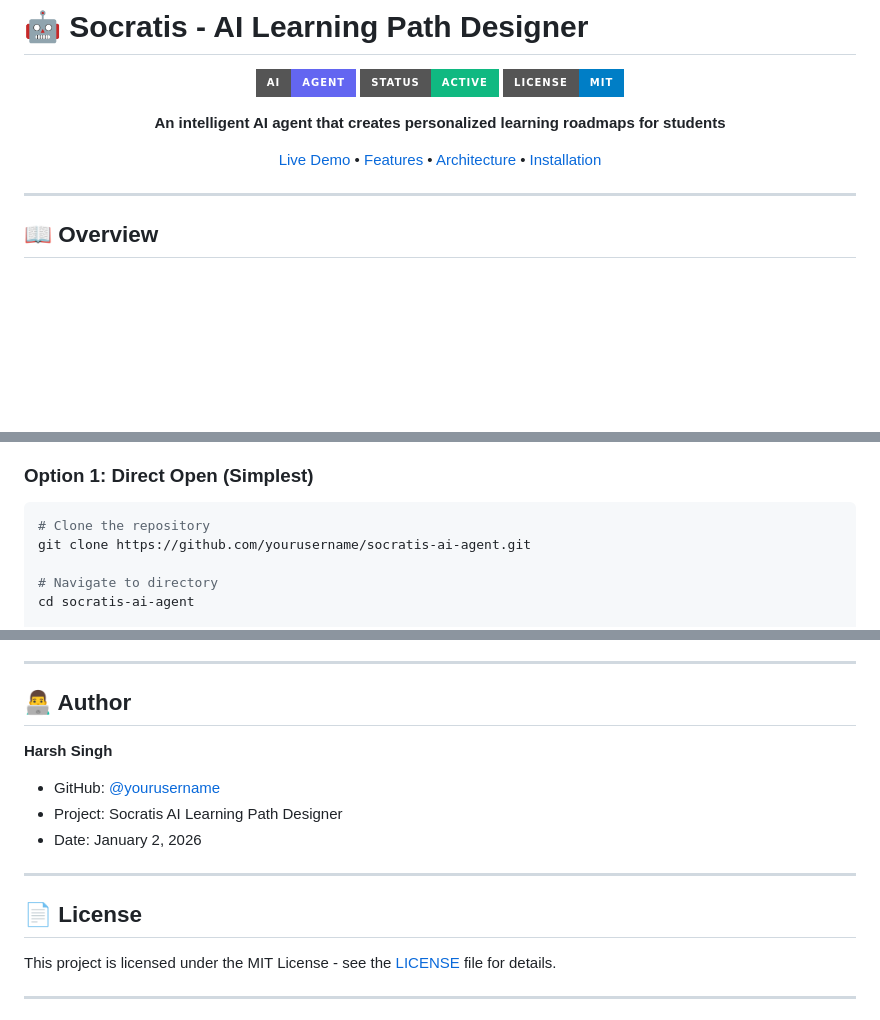
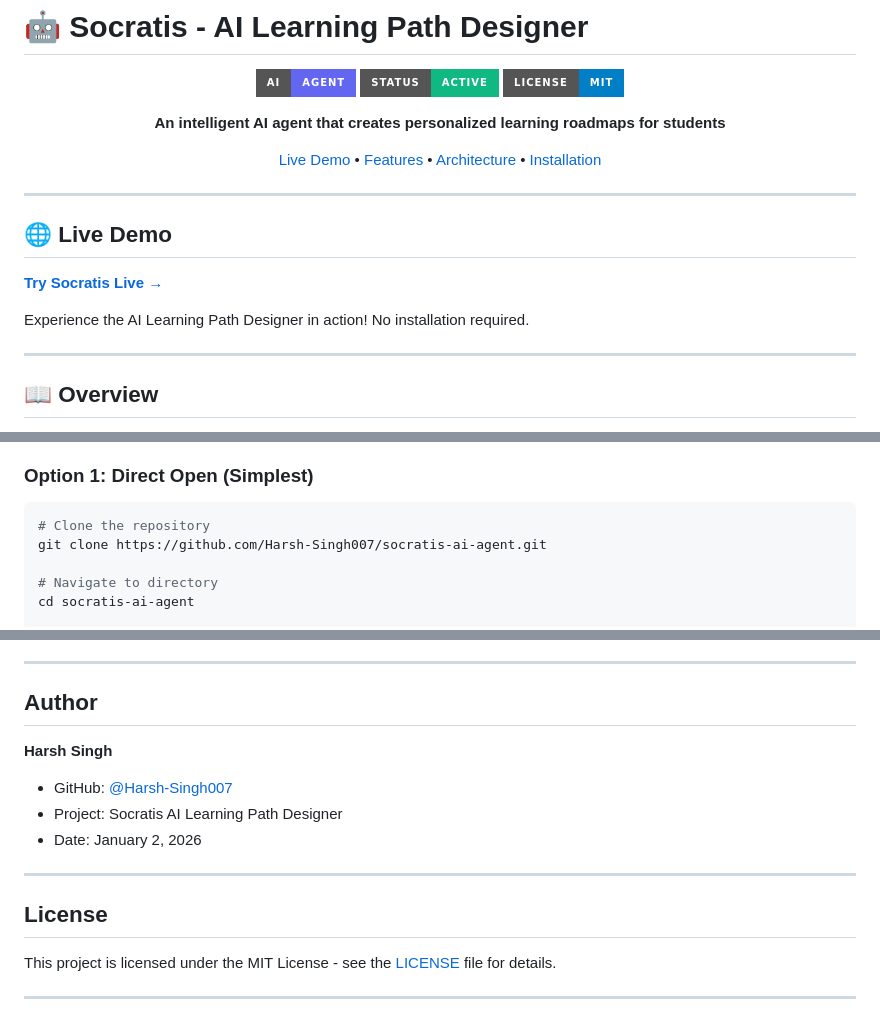
Before and after one commit to Harsh-Singh007/socratis-ai-agent, a Markdown page: README.md, 3 parts joined by grey strips. Rendered like a GitHub page; badges without logos; blank space fills up the shorter version.

Commit message:
Add live demo link and update GitHub username

````diff
--- a/README.md
+++ b/README.md
@@ -12,5 +12,13 @@
 
 </div>
+
+---
+
+## 🌐 Live Demo
+
+**[Try Socratis Live →](https://socratis-ai-agent.vercel.app/)**
+
+Experience the AI Learning Path Designer in action! No installation required.
 
 ---
 
@@ -82,7 +90,7 @@ Socratis implements the **4-Layer AI Agent Model**:
 ### Option 1: Direct Open (Simplest)
 ```bash
 # Clone the repository
-git clone https://github.com/yourusername/socratis-ai-agent.git
+git clone https://github.com/Harsh-Singh007/socratis-ai-agent.git
 
 # Navigate to directory
 cd socratis-ai-agent
@@ -206,17 +214,17 @@ This project was built as part of an AI Agent assignment to demonstrate:
 
 ---
 
-## 👨‍💻 Author
+## Author
 
 **Harsh Singh**
 
-- GitHub: [@yourusername](https://github.com/yourusername)
+- GitHub: [@Harsh-Singh007](https://github.com/Harsh-Singh007)
 - Project: Socratis AI Learning Path Designer
 - Date: January 2, 2026
 
 ---
 
-## 📄 License
+## License
 
 This project is licensed under the MIT License - see the [LICENSE](LICENSE) file for details.
 
````
Also changed, not shown: other parts of README.md (+1 -1 lines).
